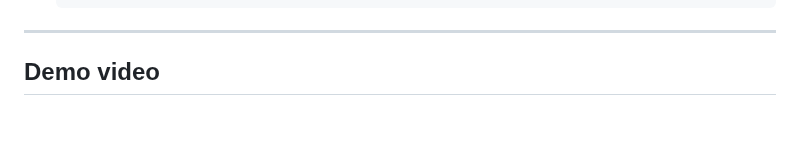
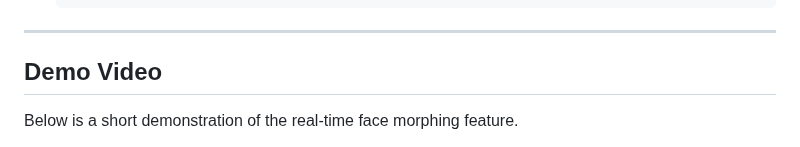
Before and after one commit to youssefabdelrauf/Morphing-app, a Markdown page: README.md, the part around one of its changes. Drawn GitHub-style; blank space fills up the shorter version.

````diff
--- a/README.md
+++ b/README.md
@@ -194,5 +194,6 @@ Dart SDK 2.17+
    ```
 ---
 
-## Demo video
+## Demo Video
+Below is a short demonstration of the real-time face morphing feature.
 
````
Also changed, not shown: other parts of README.md (+1 -1 lines).
